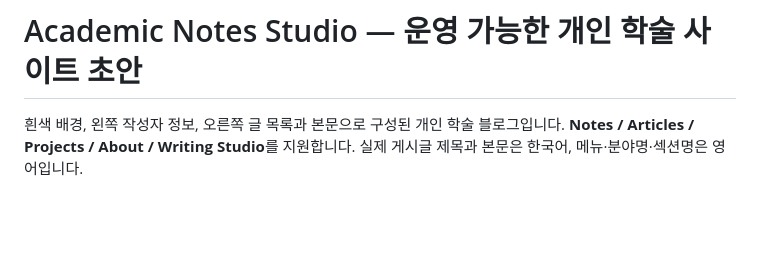
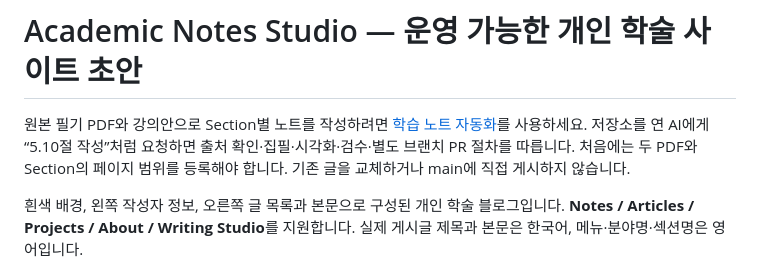
Before and after one commit to songofluna/academic-notes, a Markdown page: README.md, the part around the change. Drawn GitHub-style; blank space fills up the shorter version.

```diff
--- a/README.md
+++ b/README.md
@@ -1,4 +1,6 @@
 # Academic Notes Studio — 운영 가능한 개인 학술 사이트 초안
+
+원본 필기 PDF와 강의안으로 Section별 노트를 작성하려면 [학습 노트 자동화](docs/automation/README.md)를 사용하세요. 저장소를 연 AI에게 “5.10절 작성”처럼 요청하면 출처 확인·집필·시각화·검수·별도 브랜치 PR 절차를 따릅니다. 처음에는 두 PDF와 Section의 페이지 범위를 등록해야 합니다. 기존 글을 교체하거나 main에 직접 게시하지 않습니다.
 
 흰색 배경, 왼쪽 작성자 정보, 오른쪽 글 목록과 본문으로 구성된 개인 학술 블로그입니다. **Notes / Articles / Projects / About / Writing Studio**를 지원합니다. 실제 게시글 제목과 본문은 한국어, 메뉴·분야명·섹션명은 영어입니다.
 
```
